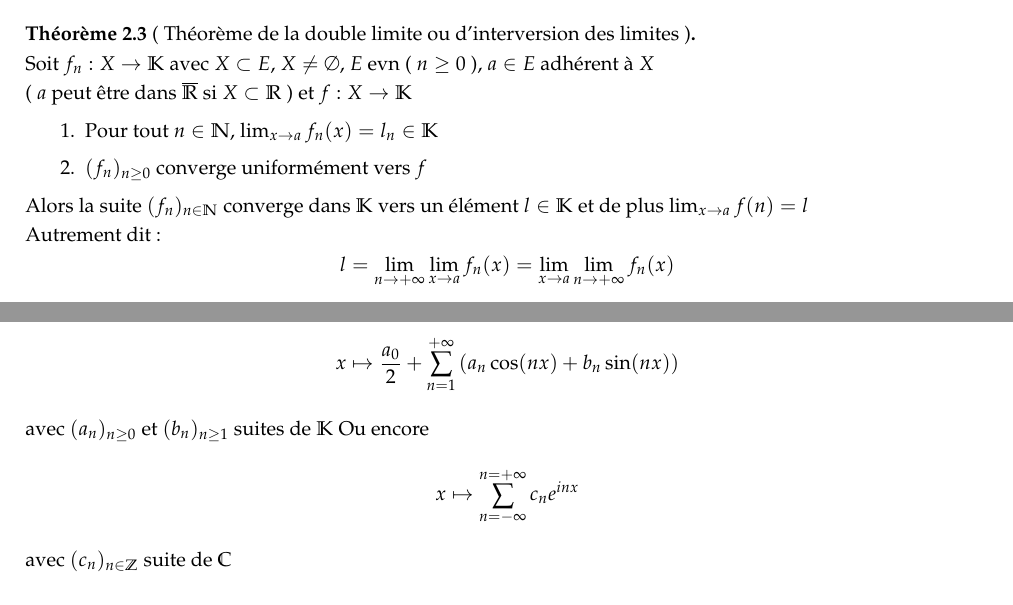
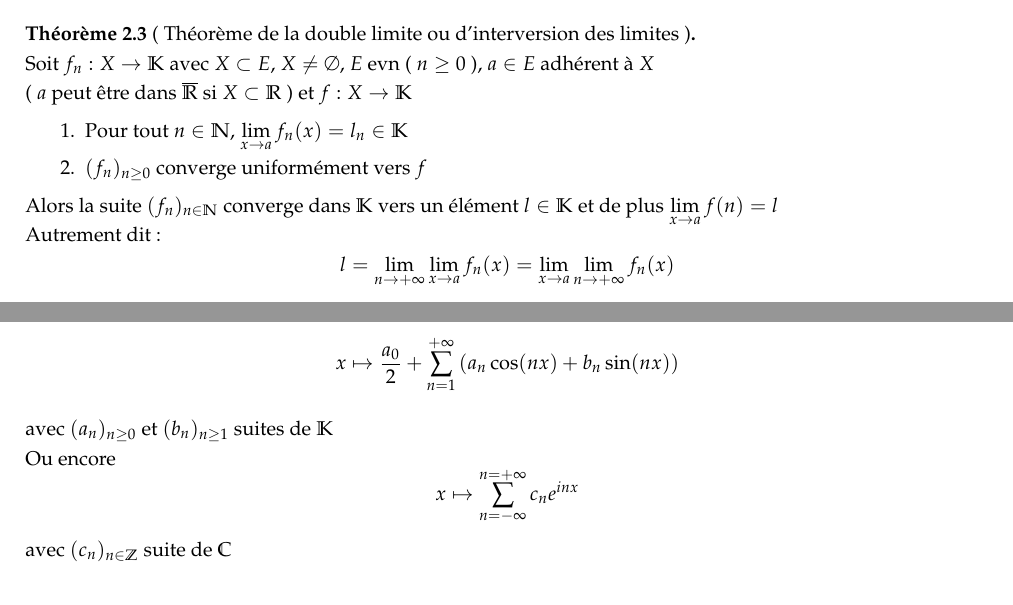
Before and after one commit to Kataevskiy/lessons, a LaTeX document (sources2/2 Chapitre 15.tex): two parts of pages 2 and 3 of 5, joined at a grey line, cut so that both start at the same text. Compiled offline with pdfLaTeX.

Commit message:
Add files via upload

```diff
--- a/sources2/2 Chapitre 15.tex
+++ b/sources2/2 Chapitre 15.tex
@@ -105,10 +105,10 @@ Il y a convergence uniforme sur $\mathbb{R}_+$
     Soit $f_n: X \to \mathbb{K}$ avec $X \subset E$, $X \neq \emptyset$, $E$ evn ( $n \geq 0$ ), $a \in E$ adhérent à $X$ \\
     ( $a$ peut être dans $\overline{\mathbb{R}}$ si $X \subset \mathbb{R}$ ) et $f: X \to \mathbb{K}$
     \begin{enumerate}
-        \item Pour tout $n \in \mathbb{N}$, $\lim_{x \to a} f_n(x) = l_n \in \mathbb{K}$
+        \item Pour tout $n \in \mathbb{N}$, $\lim\limits_{x \to a} f_n(x) = l_n \in \mathbb{K}$
         \item $(f_n)_{n \geq 0}$ converge uniformément vers $f$
     \end{enumerate}
-    Alors la suite $(f_n)_{n \in \mathbb{N}}$ converge dans $\mathbb{K}$ vers un élément $l \in \mathbb{K}$ et de plus $\lim_{x \to a}f(n) = l$ \\
+    Alors la suite $(f_n)_{n \in \mathbb{N}}$ converge dans $\mathbb{K}$ vers un élément $l \in \mathbb{K}$ et de plus $\lim\limits_{x \to a}f(n) = l$ \\
     Autrement dit:
     \[ l = \lim_{n \to +\infty} \lim_{x \to a} f_n(x) = \lim_{x \to a} \lim_{n \to +\infty} f_n(x)\]
 \end{theorem}
@@ -166,7 +166,7 @@ Il y a convergence uniforme sur $\mathbb{R}_+$
 \begin{definition}
     Les séries trigonométriques sont les séries de fonctions
     \[x \mapsto \frac{a_0}{2} + \sum_{n = 1}^{+\infty}\left(a_n \cos(nx) + b_n \sin(nx)\right)\]
-    avec $(a_n)_{n \geq 0}$ et $(b_n)_{n \geq 1}$ suites de $\mathbb{K}$
+    avec $(a_n)_{n \geq 0}$ et $(b_n)_{n \geq 1}$ suites de $\mathbb{K}$ \\
     Ou encore
     \[x \mapsto \sum_{n = -\infty}^{n = +\infty}c_n e^{inx}\]
     avec $(c_n)_{n \in \mathbb{Z}}$ suite de $\mathbb{C}$
```
